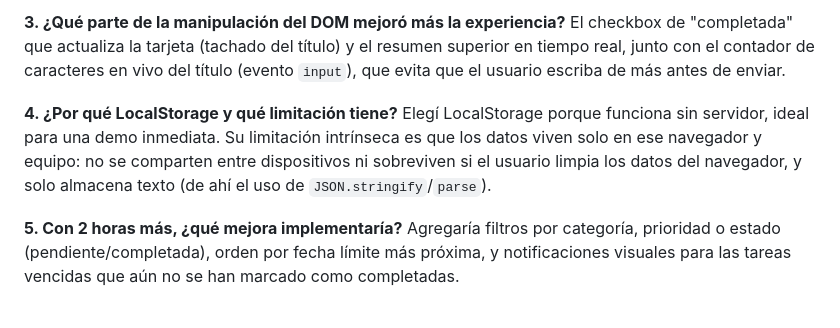
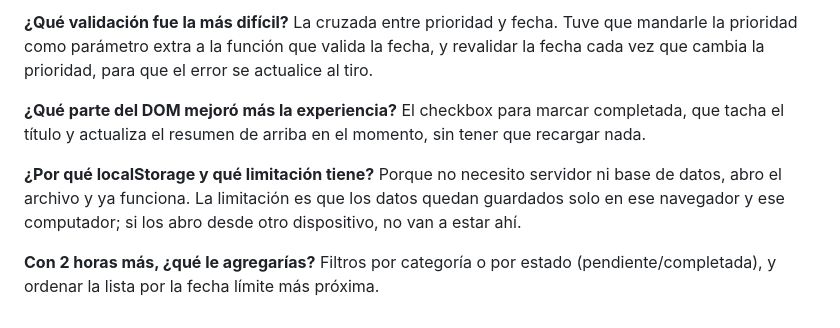
Before and after one commit to Totti04-dot/proyecto-web, a Markdown page: README.md, the part around one of its changes. Rendered like a GitHub page.

```diff
--- a/README.md
+++ b/README.md
@@ -150,18 +108,18 @@ error aparezca de inmediato si la combinación deja de ser válida.
 
-**3. ¿Qué parte de la manipulación del DOM mejoró más la experiencia?**
-El checkbox de "completada" que actualiza la tarjeta (tachado del título) y
-el resumen superior en tiempo real, junto con el contador de caracteres en
-vivo del título (evento `input`), que evita que el usuario escriba de más
-antes de enviar.
+**¿Qué validación fue la más difícil?**
+La cruzada entre prioridad y fecha. Tuve que mandarle la prioridad como
+parámetro extra a la función que valida la fecha, y revalidar la fecha cada
+vez que cambia la prioridad, para que el error se actualice al tiro.
 
-**4. ¿Por qué LocalStorage y qué limitación tiene?**
-Elegí LocalStorage porque funciona sin servidor, ideal para una demo
-inmediata. Su limitación intrínseca es que los datos viven solo en ese
-navegador y equipo: no se comparten entre dispositivos ni sobreviven si el
-usuario limpia los datos del navegador, y solo almacena texto (de ahí el uso
-de `JSON.stringify`/`parse`).
+**¿Qué parte del DOM mejoró más la experiencia?**
+El checkbox para marcar completada, que tacha el título y actualiza el
+resumen de arriba en el momento, sin tener que recargar nada.
 
-**5. Con 2 horas más, ¿qué mejora implementaría?**
-Agregaría filtros por categoría, prioridad o estado (pendiente/completada),
-orden por fecha límite más próxima, y notificaciones visuales para las
-tareas vencidas que aún no se han marcado como completadas.
+**¿Por qué localStorage y qué limitación tiene?**
+Porque no necesito servidor ni base de datos, abro el archivo y ya funciona.
+La limitación es que los datos quedan guardados solo en ese navegador y ese
+computador; si los abro desde otro dispositivo, no van a estar ahí.
+
+**Con 2 horas más, ¿qué le agregarías?**
+Filtros por categoría o por estado (pendiente/completada), y ordenar la
+lista por la fecha límite más próxima.
```
Also changed, not shown: other parts of README.md (+76 -118 lines).
